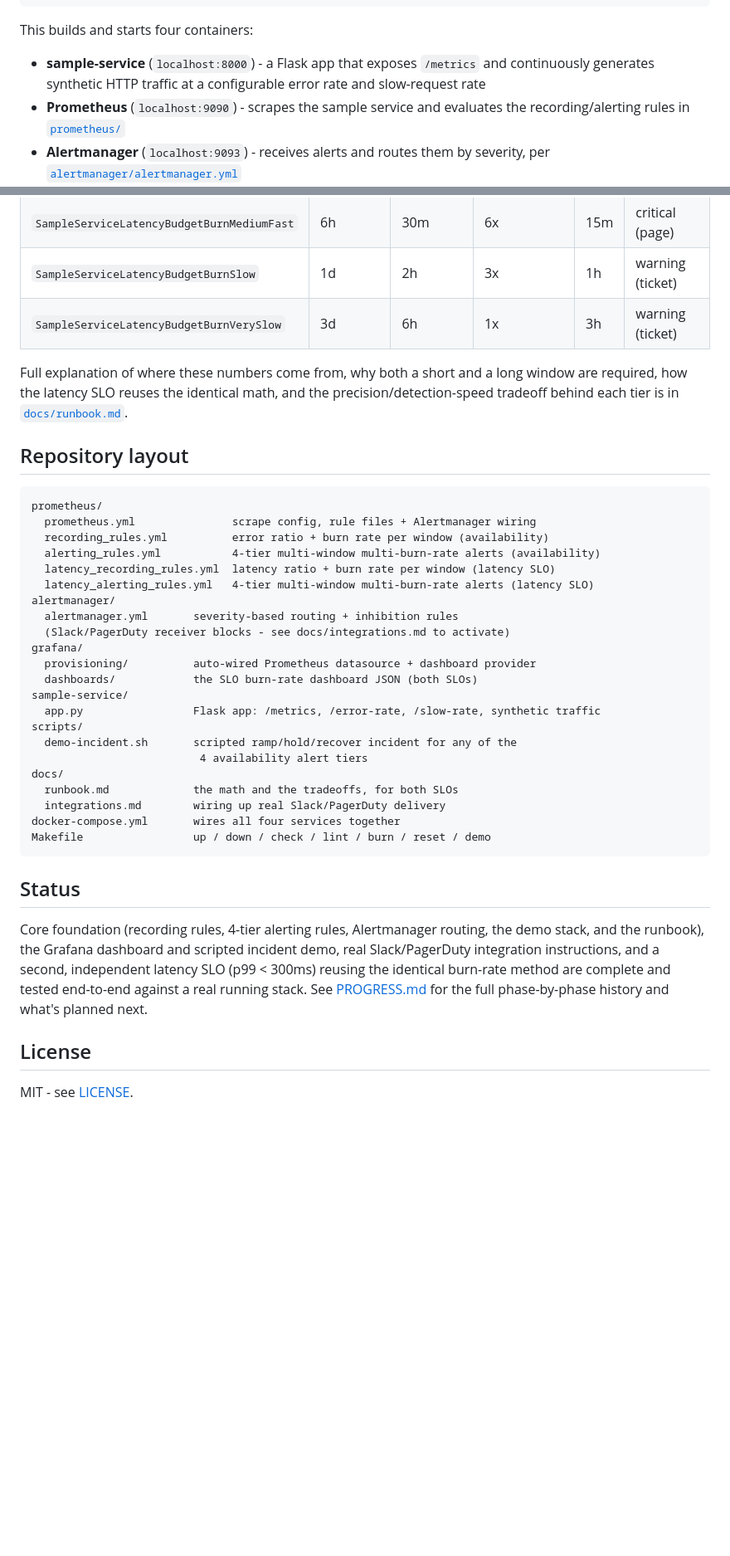
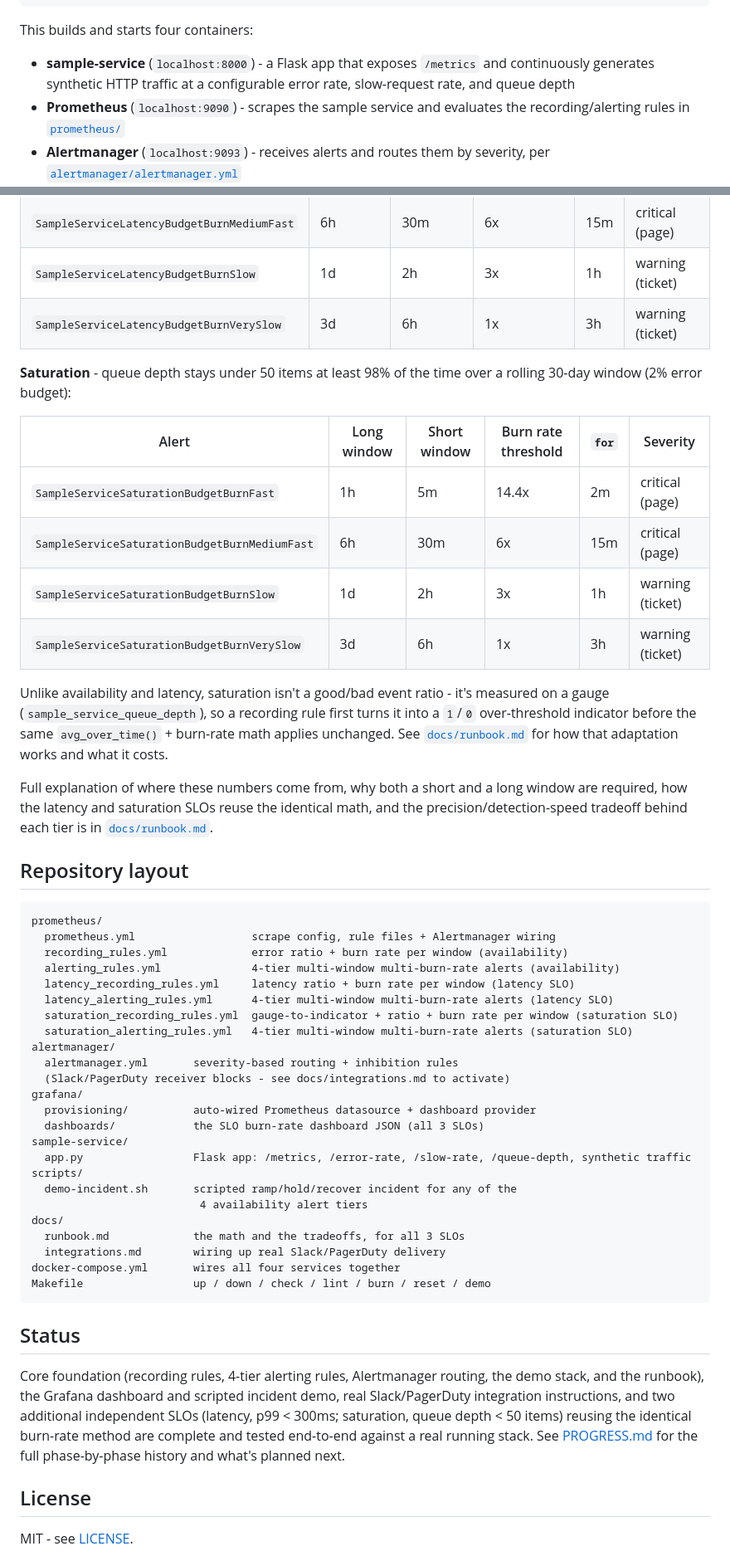
Before and after one commit to tenalisriharsha/slo-burn-rate-alerts, a Markdown page: README.md, 2 parts joined by grey strips. Shown at 83% size. GitHub-like rendering; blank space fills up the shorter version.

````diff
--- a/README.md
+++ b/README.md
@@ -31,7 +31,7 @@ This builds and starts four containers:
 
 - **sample-service** (`localhost:8000`) - a Flask app that exposes
   `/metrics` and continuously generates synthetic HTTP traffic at a
-  configurable error rate and slow-request rate
+  configurable error rate, slow-request rate, and queue depth
 - **Prometheus** (`localhost:9090`) - scrapes the sample service and
   evaluates the recording/alerting rules in [`prometheus/`](prometheus)
 - **Alertmanager** (`localhost:9093`) - receives alerts and routes them by
@@ -194,33 +224,52 @@ differs:
 | `SampleServiceLatencyBudgetBurnSlow` | 1d | 2h | 3x | 1h | warning (ticket) |
 | `SampleServiceLatencyBudgetBurnVerySlow` | 3d | 6h | 1x | 3h | warning (ticket) |
 
+**Saturation** - queue depth stays under 50 items at least 98% of the time
+over a rolling 30-day window (2% error budget):
+
+| Alert | Long window | Short window | Burn rate threshold | `for` | Severity |
+|---|---|---|---|---|---|
+| `SampleServiceSaturationBudgetBurnFast` | 1h | 5m | 14.4x | 2m | critical (page) |
+| `SampleServiceSaturationBudgetBurnMediumFast` | 6h | 30m | 6x | 15m | critical (page) |
+| `SampleServiceSaturationBudgetBurnSlow` | 1d | 2h | 3x | 1h | warning (ticket) |
+| `SampleServiceSaturationBudgetBurnVerySlow` | 3d | 6h | 1x | 3h | warning (ticket) |
+
+Unlike availability and latency, saturation isn't a good/bad event ratio -
+it's measured on a gauge (`sample_service_queue_depth`), so a recording
+rule first turns it into a `1`/`0` over-threshold indicator before the
+same `avg_over_time()` + burn-rate math applies unchanged. See
+[`docs/runbook.md`](docs/runbook.md#saturation-slo) for how that
+adaptation works and what it costs.
+
 Full explanation of where these numbers come from, why both a short and a
-long window are required, how the latency SLO reuses the identical math,
-and the precision/detection-speed tradeoff behind each tier is in
-[`docs/runbook.md`](docs/runbook.md).
+long window are required, how the latency and saturation SLOs reuse the
+identical math, and the precision/detection-speed tradeoff behind each
+tier is in [`docs/runbook.md`](docs/runbook.md).
 
 ## Repository layout
 
 ```
 prometheus/
-  prometheus.yml               scrape config, rule files + Alertmanager wiring
-  recording_rules.yml          error ratio + burn rate per window (availability)
-  alerting_rules.yml           4-tier multi-window multi-burn-rate alerts (availability)
-  latency_recording_rules.yml  latency ratio + burn rate per window (latency SLO)
-  latency_alerting_rules.yml   4-tier multi-window multi-burn-rate alerts (latency SLO)
+  prometheus.yml                  scrape config, rule files + Alertmanager wiring
+  recording_rules.yml             error ratio + burn rate per window (availability)
+  alerting_rules.yml              4-tier multi-window multi-burn-rate alerts (availability)
+  latency_recording_rules.yml     latency ratio + burn rate per window (latency SLO)
+  latency_alerting_rules.yml      4-tier multi-window multi-burn-rate alerts (latency SLO)
+  saturation_recording_rules.yml  gauge-to-indicator + ratio + burn rate per window (saturation SLO)
+  saturation_alerting_rules.yml   4-tier multi-window multi-burn-rate alerts (saturation SLO)
 alertmanager/
   alertmanager.yml       severity-based routing + inhibition rules
   (Slack/PagerDuty receiver blocks - see docs/integrations.md to activate)
 grafana/
   provisioning/          auto-wired Prometheus datasource + dashboard provider
-  dashboards/            the SLO burn-rate dashboard JSON (both SLOs)
+  dashboards/            the SLO burn-rate dashboard JSON (all 3 SLOs)
 sample-service/
-  app.py                 Flask app: /metrics, /error-rate, /slow-rate, synthetic traffic
+  app.py                 Flask app: /metrics, /error-rate, /slow-rate, /queue-depth, synthetic traffic
 scripts/
   demo-incident.sh       scripted ramp/hold/recover incident for any of the
                           4 availability alert tiers
 docs/
-  runbook.md             the math and the tradeoffs, for both SLOs
+  runbook.md             the math and the tradeoffs, for all 3 SLOs
   integrations.md        wiring up real Slack/PagerDuty delivery
 docker-compose.yml       wires all four services together
 Makefile                 up / down / check / lint / burn / reset / demo
@@ -231,10 +280,11 @@ Makefile                 up / down / check / lint / burn / reset / demo
 Core foundation (recording rules, 4-tier alerting rules, Alertmanager
 routing, the demo stack, and the runbook), the Grafana dashboard and
 scripted incident demo, real Slack/PagerDuty integration instructions, and
-a second, independent latency SLO (p99 < 300ms) reusing the identical
-burn-rate method are complete and tested end-to-end against a real running
-stack. See [PROGRESS.md](PROGRESS.md) for the full phase-by-phase history
-and what's planned next.
+two additional independent SLOs (latency, p99 < 300ms; saturation, queue
+depth < 50 items) reusing the identical burn-rate method are complete and
+tested end-to-end against a real running stack. See
+[PROGRESS.md](PROGRESS.md) for the full phase-by-phase history and what's
+planned next.
 
 ## License
 
````
Also changed, not shown: other parts of README.md (+47 -17 lines), docs/runbook.md (+61 -7 lines), docs/architecture.png, docs/screenshots/10-prometheus-saturation-alerts.png (added), docs/screenshots/11-saturation-burnrate-graph.png (added), docs/screenshots/12-grafana-saturation.png (added).
